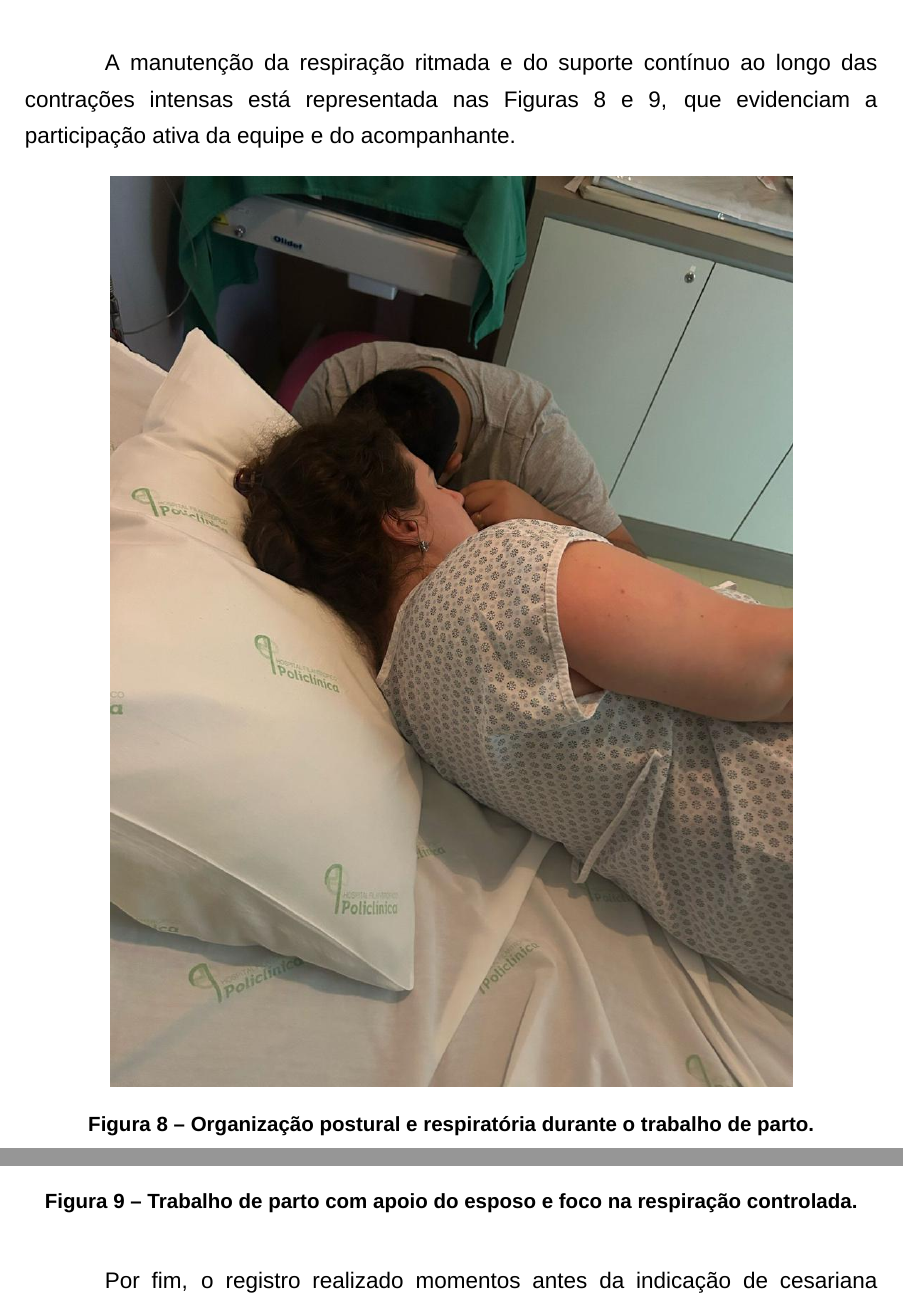
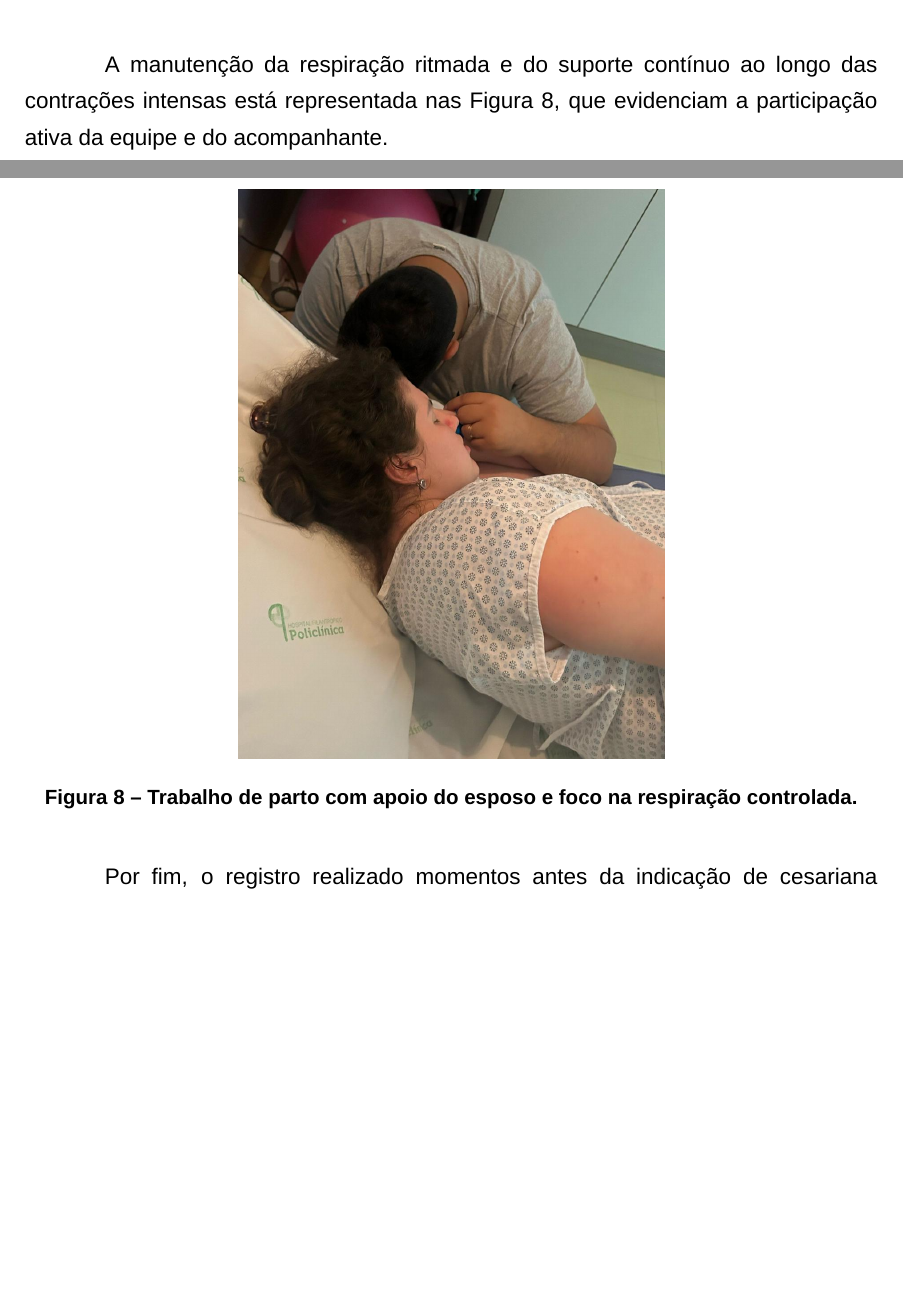
Before and after one commit to MateusMarochi/tcc-laiz-fisioterapia, a LaTeX thesis (main.tex): two parts of pages 26 and 27 of 32 before the commit and two parts of pages 21 and 22 of 27 after it, joined at a grey line, cut so that both start at the same text, the shorter picture padded with empty space. Compiled offline with XeLaTeX; a missing font is replaced by an installed copy or a similar font; a LaTeX package or settings file that is missing is left out.

Commit message:
Mudança no tamanho das imagens, remoção de uma repetida e correção de legenda

```diff
--- a/main.tex
+++ b/main.tex
@@ -286,18 +286,11 @@ As imagens subsequentes retratam etapas decisivas da indução farmacológica e
     \label{fig:trabalho-parto}
 \end{figure}
 
-A manutenção da respiração ritmada e do suporte contínuo ao longo das contrações intensas está representada nas Figuras~\ref{fig:trabalho-parto-dinamica} e~\ref{fig:trabalho-parto-companheiro}, que evidenciam a participação ativa da equipe e do acompanhante.
+A manutenção da respiração ritmada e do suporte contínuo ao longo das contrações intensas está representada nas Figura~\ref{fig:trabalho-parto-companheiro}, que evidenciam a participação ativa da equipe e do acompanhante.
 
 \begin{figure}[H]
     \centering
-    \includegraphics[width=0.8\textwidth]{assets/imagens/IMG_0760.JPG}
-    \caption{Organização postural e respiratória durante o trabalho de parto.}
-    \label{fig:trabalho-parto-dinamica}
-\end{figure}
-
-\begin{figure}[H]
-    \centering
-    \includegraphics[width=0.8\textwidth]{assets/imagens/IMG_0761.JPG}
+    \includegraphics[width=0.5\textwidth]{assets/imagens/IMG_0761.JPG}
     \caption{Trabalho de parto com apoio do esposo e foco na respiração controlada.}
     \label{fig:trabalho-parto-companheiro}
 \end{figure}
```
Also changed, not shown: assets/imagens/IMG_0760.JPG (deleted), main.tex (18 more changed lines).
